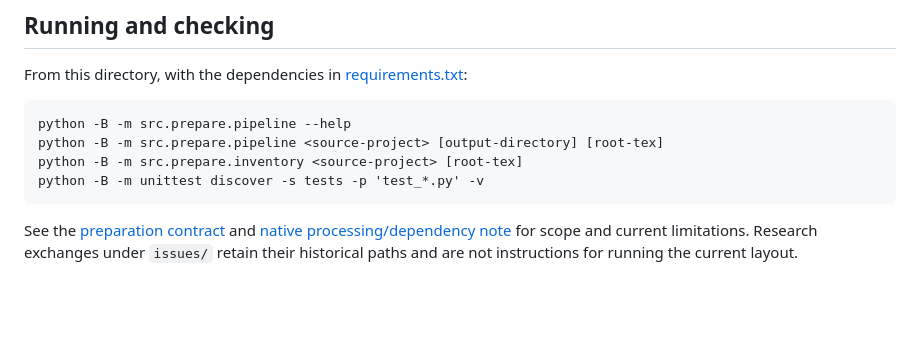
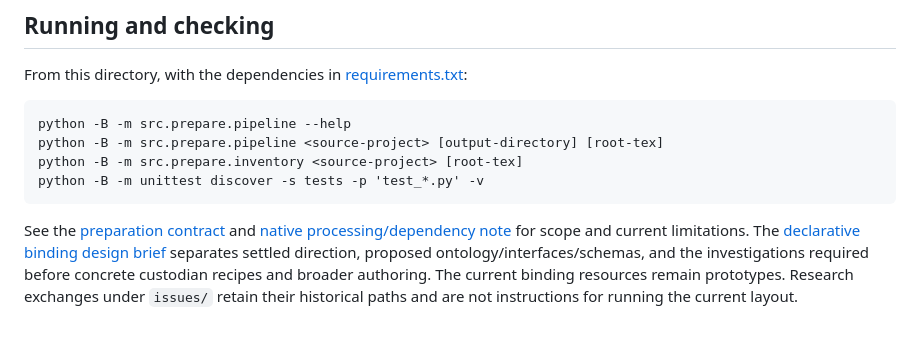
Before and after one commit to aipithicus/LaTeXAI, a Markdown page: python/PyTeXML/README.md, the part around the change. Drawn GitHub-style; blank space fills up the shorter version.

Commit message:
docs(PyTeXML): link declarative binding design brief

```diff
--- a/python/PyTeXML/README.md
+++ b/python/PyTeXML/README.md
@@ -100,5 +100,9 @@ python -B -m unittest discover -s tests -p 'test_*.py' -v
 
 See the [preparation contract](issues/DESIGN.md) and
 [native processing/dependency note](issues/external-toolchains.md) for scope and
-current limitations. Research exchanges under `issues/` retain their historical
-paths and are not instructions for running the current layout.
+current limitations. The [declarative binding design brief](../../../aipithicus-issues/LaTeXAI/briefs/pytexml-declarative-bindings.md)
+separates settled direction, proposed ontology/interfaces/schemas, and the
+investigations required before concrete custodian recipes and broader authoring.
+The current binding resources remain prototypes. Research exchanges under
+`issues/` retain their historical paths and are not instructions for running the
+current layout.
```
